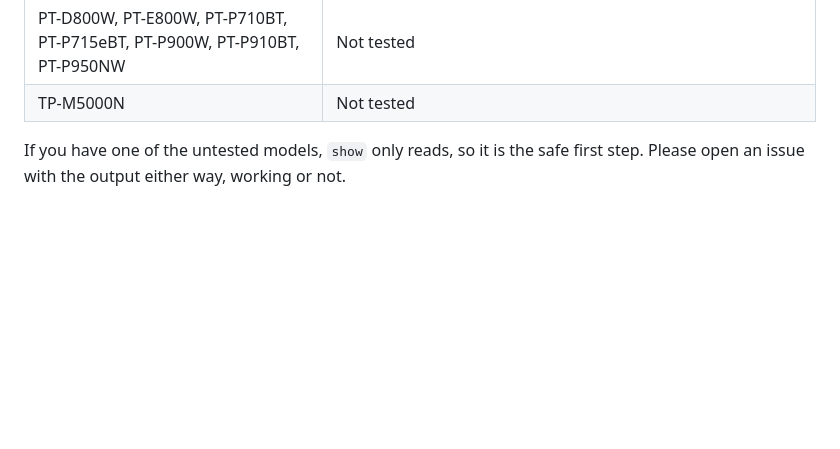
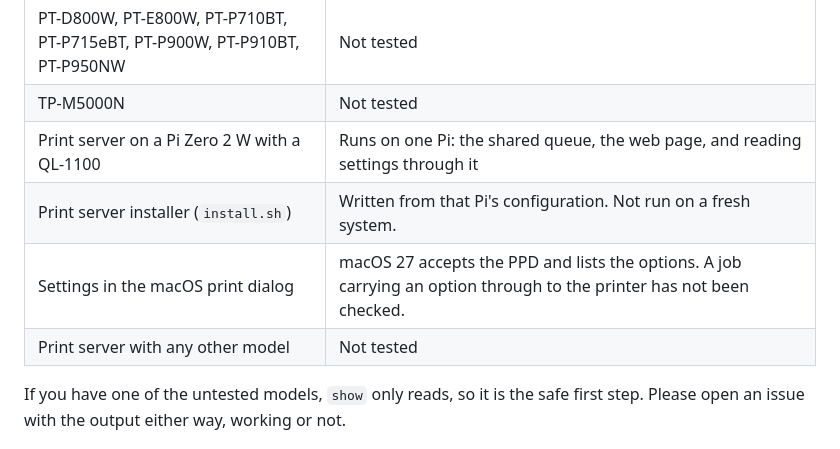
Before and after one commit to toml0006/brother-label-settings, a Markdown page: README.md, the part around one of its changes. Rendered like a GitHub page; blank space fills up the shorter version.

```diff
--- a/README.md
+++ b/README.md
@@ -42,6 +43,10 @@ against the hardware yet.
 | QL-600, QL-800, QL-810W, QL-820NWB, QL-1110NWB | Not tested |
 | PT-D800W, PT-E800W, PT-P710BT, PT-P715eBT, PT-P900W, PT-P910BT, PT-P950NW | Not tested |
 | TP-M5000N | Not tested |
+| Print server on a Pi Zero 2 W with a QL-1100 | Runs on one Pi: the shared queue, the web page, and reading settings through it |
+| Print server installer (`install.sh`) | Written from that Pi's configuration. Not run on a fresh system. |
+| Settings in the macOS print dialog | macOS 27 accepts the PPD and lists the options. A job carrying an option through to the printer has not been checked. |
+| Print server with any other model | Not tested |
 
 If you have one of the untested models, `show` only reads, so it is the safe
 first step. Please open an issue with the output either way, working or not.
```
Also changed, not shown: other parts of README.md (+46 -8 lines).
